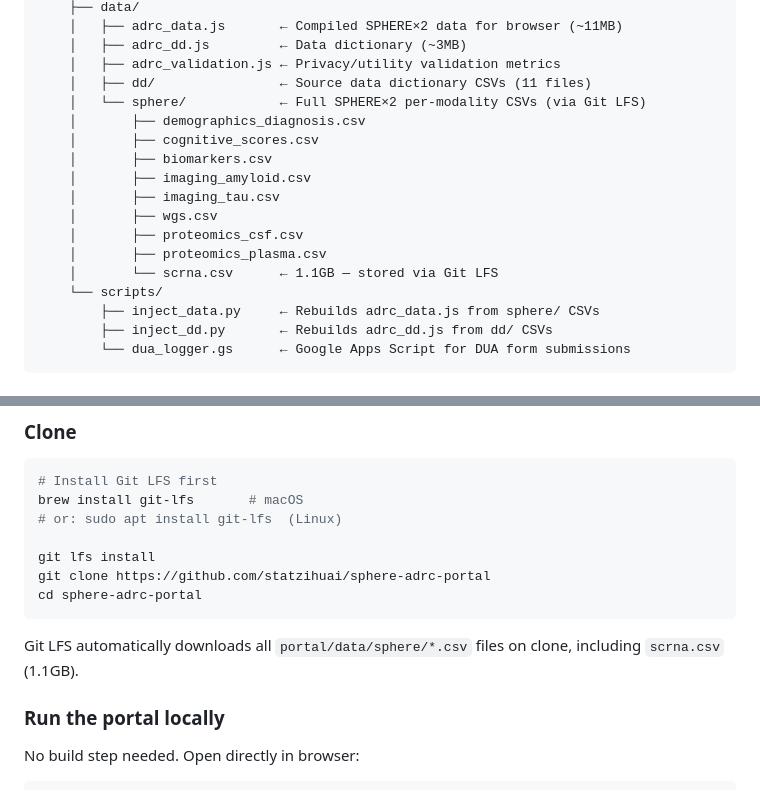
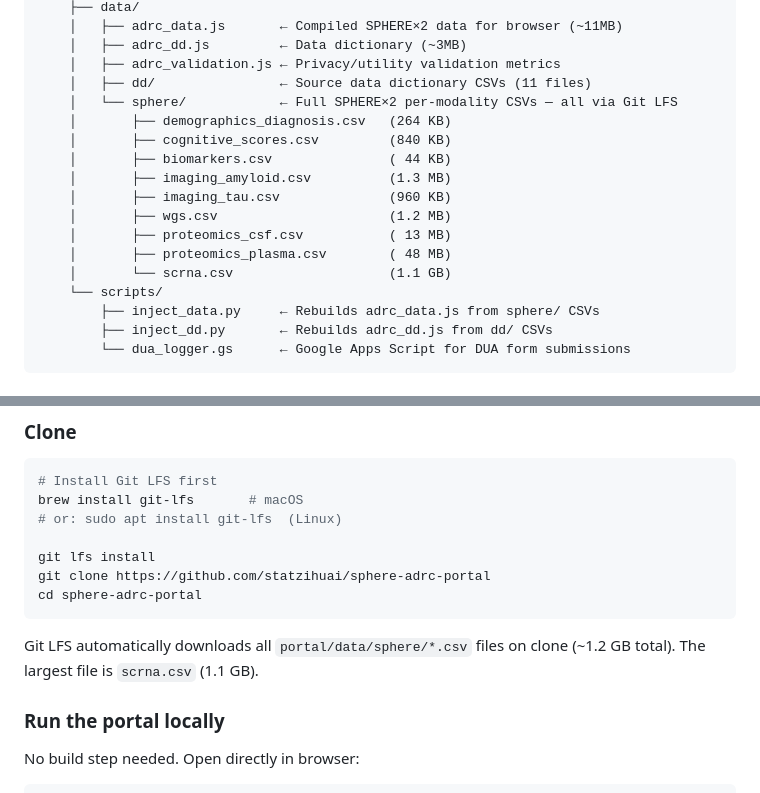
Before and after one commit to statzihuai/sphere-adrc-portal, a Markdown page: README.md, 2 parts joined by grey strips. Drawn GitHub-style.

Commit message:
Update README: all sphere/ CSVs in Git LFS with file sizes

````diff
--- a/README.md
+++ b/README.md
@@ -30,16 +30,16 @@ The portal includes a **SPHERE AI Agent** tab: an embedded AI analyst (powered b
     │   ├── adrc_dd.js         ← Data dictionary (~3MB)
     │   ├── adrc_validation.js ← Privacy/utility validation metrics
     │   ├── dd/                ← Source data dictionary CSVs (11 files)
-    │   └── sphere/            ← Full SPHERE×2 per-modality CSVs (via Git LFS)
-    │       ├── demographics_diagnosis.csv
-    │       ├── cognitive_scores.csv
-    │       ├── biomarkers.csv
-    │       ├── imaging_amyloid.csv
-    │       ├── imaging_tau.csv
-    │       ├── wgs.csv
-    │       ├── proteomics_csf.csv
-    │       ├── proteomics_plasma.csv
-    │       └── scrna.csv      ← 1.1GB — stored via Git LFS
+    │   └── sphere/            ← Full SPHERE×2 per-modality CSVs — all via Git LFS
+    │       ├── demographics_diagnosis.csv   (264 KB)
+    │       ├── cognitive_scores.csv         (840 KB)
+    │       ├── biomarkers.csv               ( 44 KB)
+    │       ├── imaging_amyloid.csv          (1.3 MB)
+    │       ├── imaging_tau.csv              (960 KB)
+    │       ├── wgs.csv                      (1.2 MB)
+    │       ├── proteomics_csf.csv           ( 13 MB)
+    │       ├── proteomics_plasma.csv        ( 48 MB)
+    │       └── scrna.csv                    (1.1 GB)
     └── scripts/
         ├── inject_data.py     ← Rebuilds adrc_data.js from sphere/ CSVs
         ├── inject_dd.py       ← Rebuilds adrc_dd.js from dd/ CSVs
@@ -67,7 +67,7 @@ git clone https://github.com/statzihuai/sphere-adrc-portal
 cd sphere-adrc-portal
 ```
 
-Git LFS automatically downloads all `portal/data/sphere/*.csv` files on clone, including `scrna.csv` (1.1GB).
+Git LFS automatically downloads all `portal/data/sphere/*.csv` files on clone (~1.2 GB total). The largest file is `scrna.csv` (1.1 GB).
 
 ### Run the portal locally
 
````
